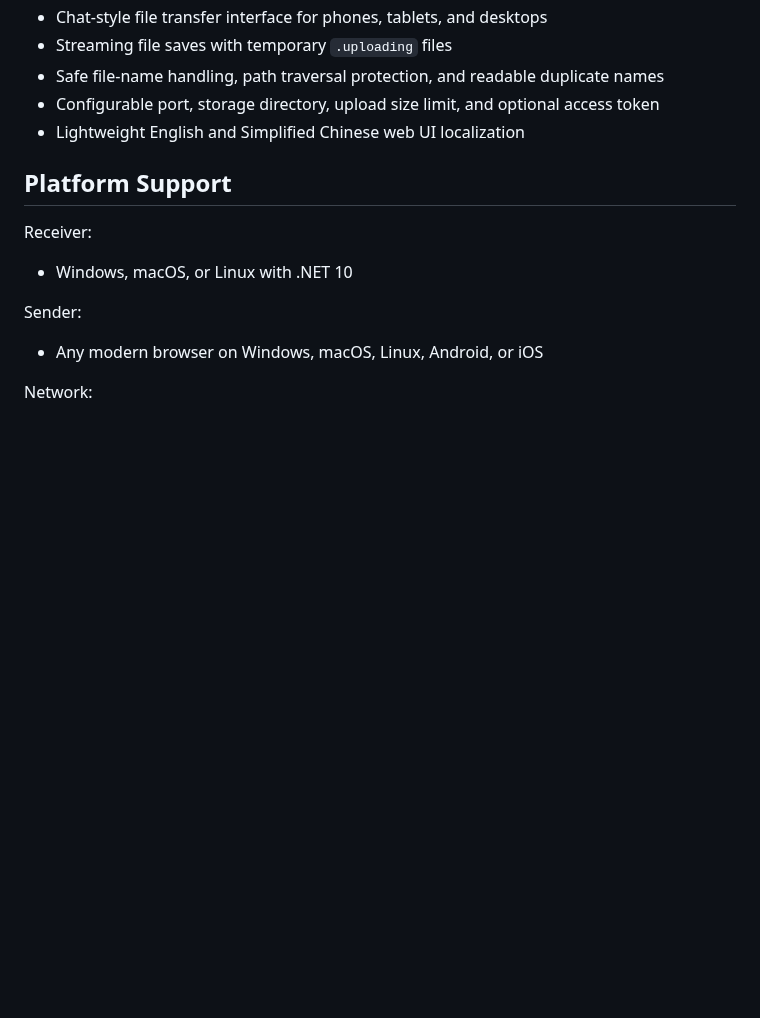
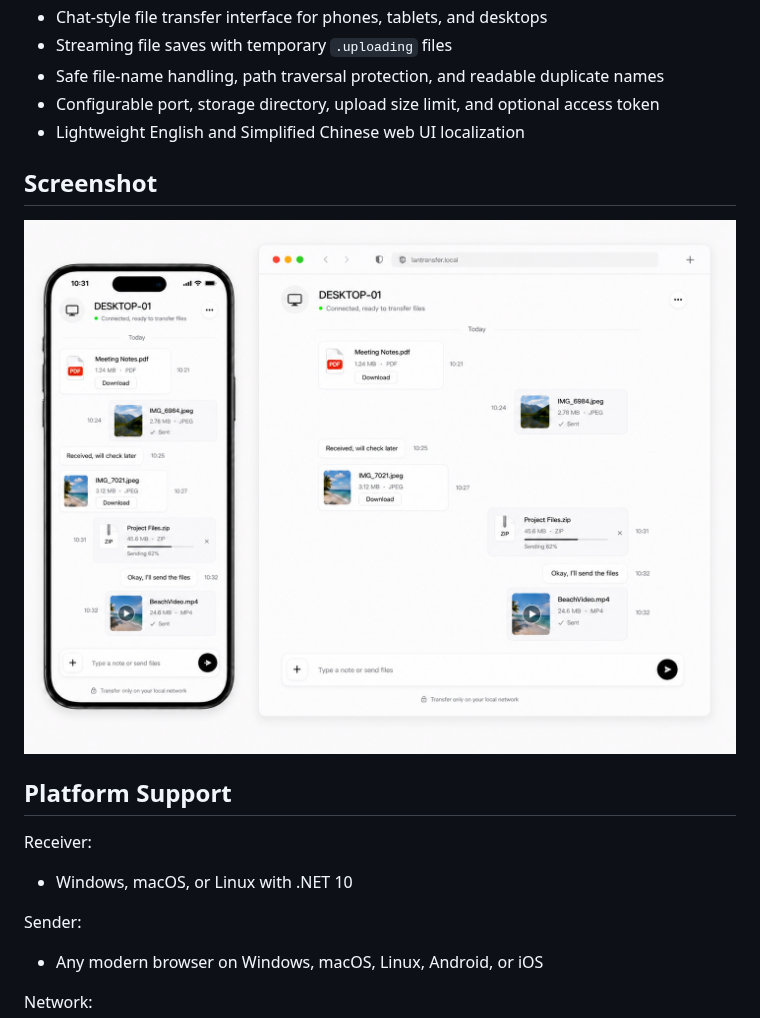
Before and after one commit to hongjiapeng/LanTransfer, a Markdown page: README.md, the part around the change. Drawn GitHub-style; pictures changed too: screenshots/lantransfer-product-preview-en.png (added); blank space fills up the shorter version.

```diff
--- a/README.md
+++ b/README.md
@@ -15,6 +15,10 @@ LanTransfer is a cross-platform LAN file transfer tool powered by .NET and a bro
 - Safe file-name handling, path traversal protection, and readable duplicate names
 - Configurable port, storage directory, upload size limit, and optional access token
 - Lightweight English and Simplified Chinese web UI localization
+
+## Screenshot
+
+![LanTransfer desktop UI](./screenshots/lantransfer-product-preview-en.png)
 
 ## Platform Support
 
```
Also changed, not shown: README.zh-CN.md (+4 -0 lines), screenshots/lantransfer-product-preview-zh-CN.png (added), 1 other file.
